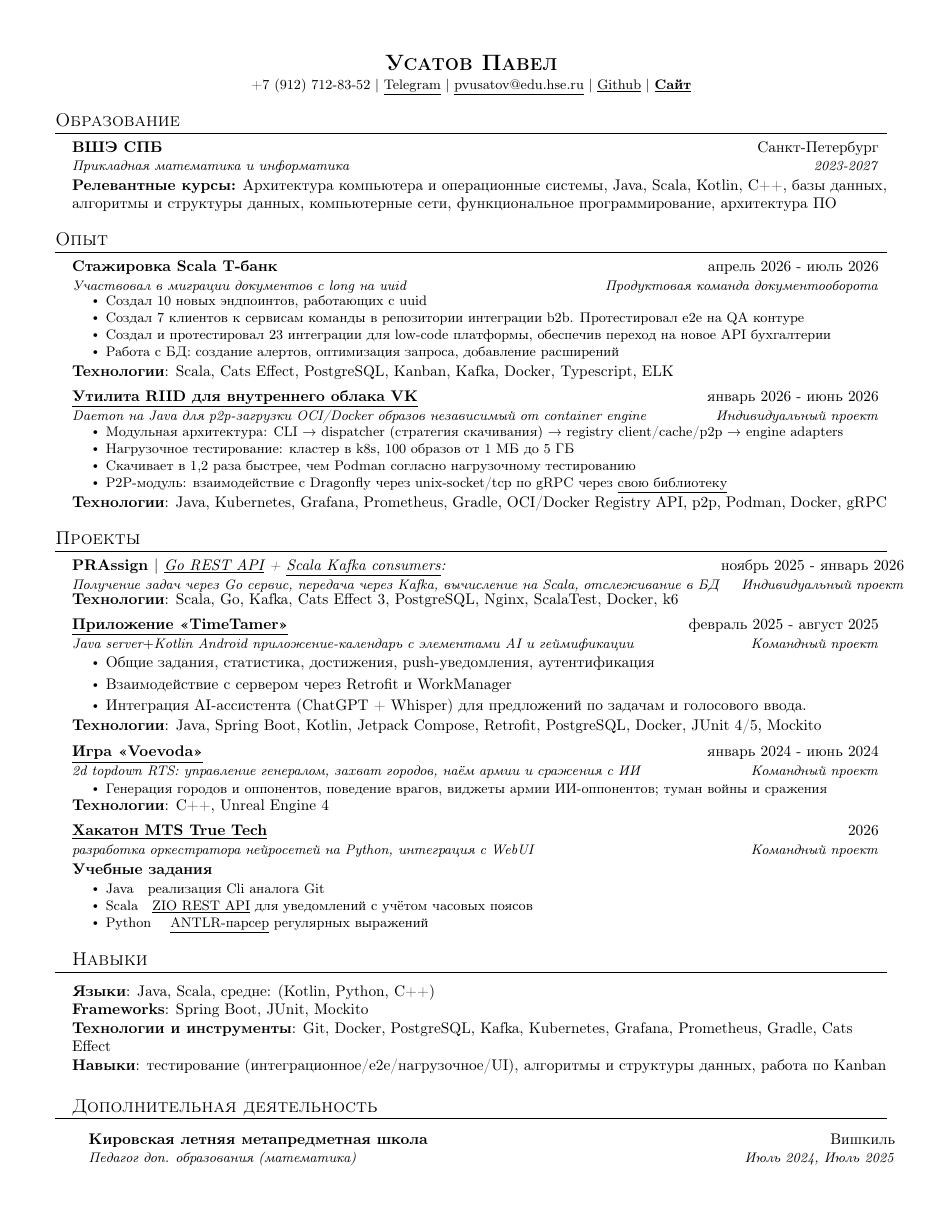
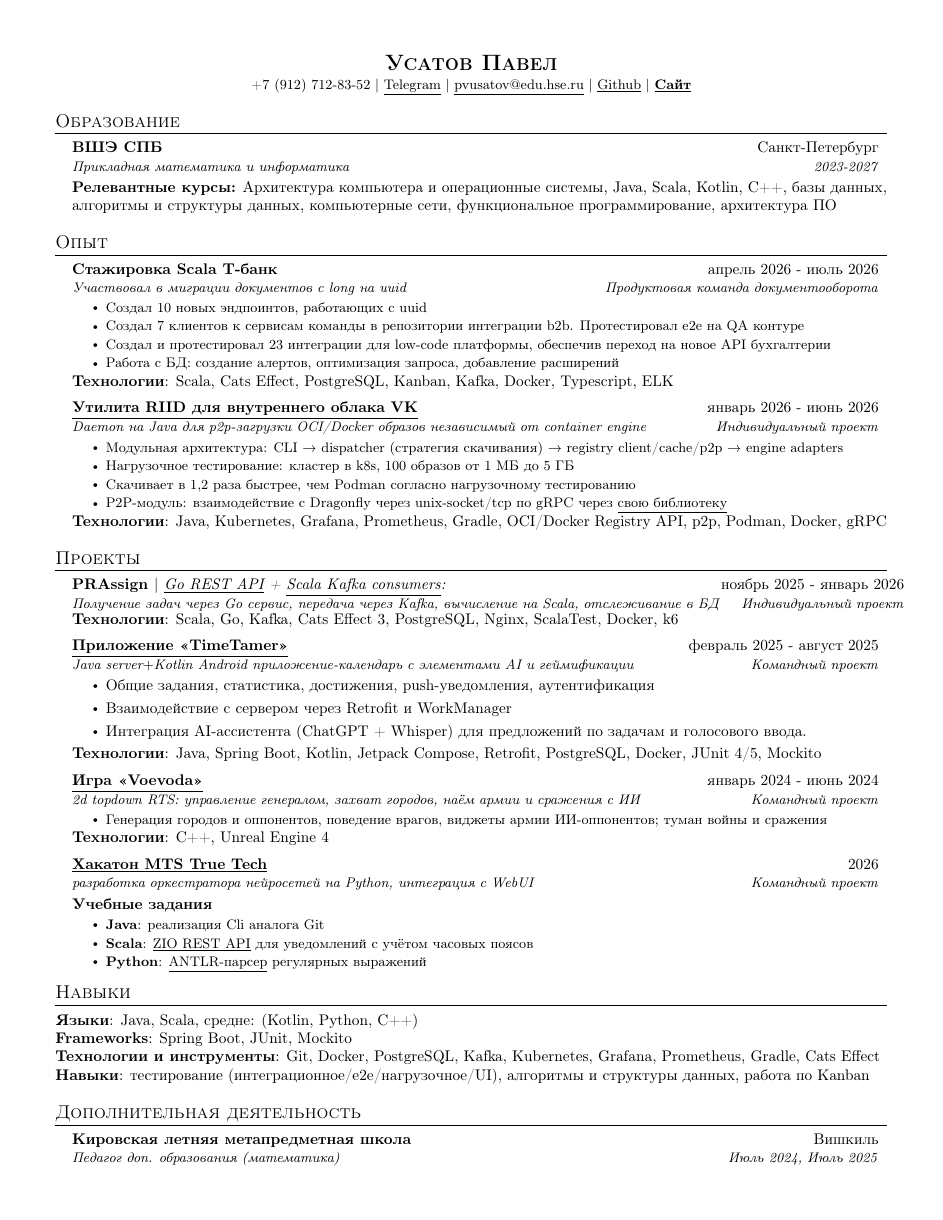
Before and after one commit to UsatovAI/portfolio-site, a LaTeX CV (resume/resume2026.tex): the whole page. Compiled offline with pdfLaTeX.

Commit message:
Fix \resumeItem arity and close the two dangling itemize lists
P0-2: \resumeItem was declared with one argument but called with two in
13 places. The real bullet text landed outside the \small group, so
every bullet was set at normal size, and the label form
\resumeItem{Java}{...} rendered as "Java" followed by a stray gap.

Redeclared it as [2] with an optional label, reusing the \ifx&#1&
idiom already used by \resumeSubheading:

    \resumeItem{}{text}      -> plain bullet
    \resumeItem{Java}{text}  -> "Java: text" with a bold label

Also fixed the call sites the new arity would otherwise break:
- Voevoda had a bare \resumeItem with its text on the next line; with
  two arguments it would have swallowed \resumeItemListEnd
- \resumeSubItem passed a single argument through
- the commented-out PRAssign bullets, so uncommenting them is safe
- dropped a leading space in the Python label argument

P0-1: restored the \resumeItemListEnd and \resumeSubHeadingListEnd that
were lost when the working copy was synced, closing the bullet list in
"Учебные задания" and the "Дополнительная деятельность" section.

The file now compiles with exit code 0 and no LaTeX errors for the
first time on this branch; still one page. One overfull hbox remains on
the PRAssign heading (6.3pt), pre-existing and untouched.

The sb2nov sample block at lines 174-180 still uses the old one-argument
form, but it is vendored boilerplate that stays commented out.

Co-Authored-By: Claude Opus 5 <noreply@anthropic.com>

```diff
--- a/resume/resume2026.tex
+++ b/resume/resume2026.tex
@@ -60,9 +60,9 @@
 
 %-------------------------
 % Custom commands
-\newcommand{\resumeItem}[1]{
+\newcommand{\resumeItem}[2]{
 	\item\small{
-		{#1 \vspace{-2pt}}
+		{\ifx&#1&\else\textbf{#1}: \fi#2 \vspace{-2pt}}
 	}
 }
 
@@ -93,7 +93,7 @@
 	\end{tabular*}\vspace{-7pt}
 }
 
-\newcommand{\resumeSubItem}[1]{\resumeItem{#1}\vspace{-4pt}}
+\newcommand{\resumeSubItem}[2]{\resumeItem{#1}{#2}\vspace{-4pt}}
 
 \renewcommand\labelitemii{$\vcenter{\hbox{\tiny$\bullet$}}$}
 
@@ -210,8 +210,7 @@
 	{\ulhref{https://github.com/UsatovPavel/Voevoda}{Игра «Voevoda»}}{январь 2024 - июнь 2024}
 	{2d topdown RTS: управление генералом, захват городов, наём армии и сражения с ИИ}{Командный проект}
 	\resumeItemListStart
-	\resumeItem
-	{Генерация городов и оппонентов, поведение врагов, виджеты армии ИИ-оппонентов;  туман войны и сражения}
+	\resumeItem{}{Генерация городов и оппонентов, поведение врагов, виджеты армии ИИ-оппонентов;  туман войны и сражения}
 	\resumeItemListEnd
 	\textbf{Технологии}: C++, Unreal Engine 4
 
@@ -245,6 +245,7 @@
 \resumeSubheading
 {Кировская летняя метапредметная школа}{Вишкиль}
 {Педагог доп. образования (математика)}{Июль 2024, Июль 2025}
+\resumeSubHeadingListEnd
 
 %-------------------------------------------
 \end{document}
```
Also changed, not shown: resume/resume2026.tex (11 more changed lines).
